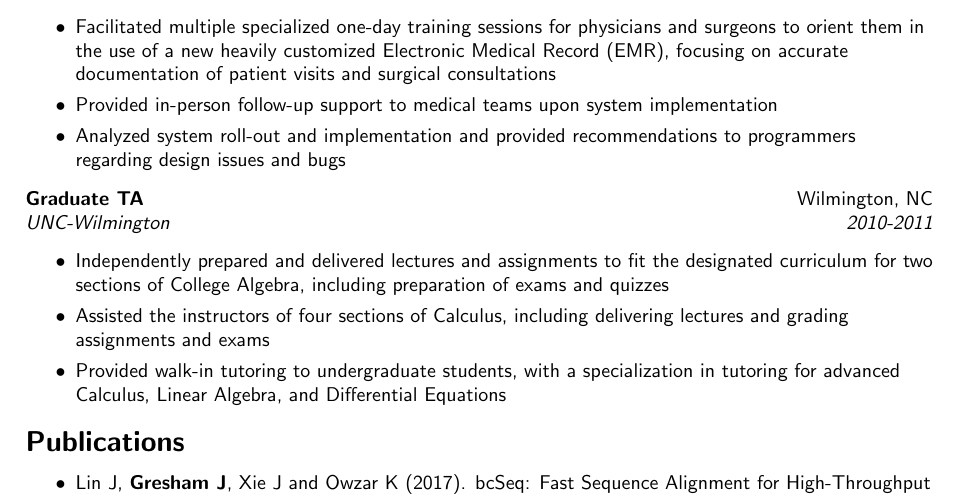
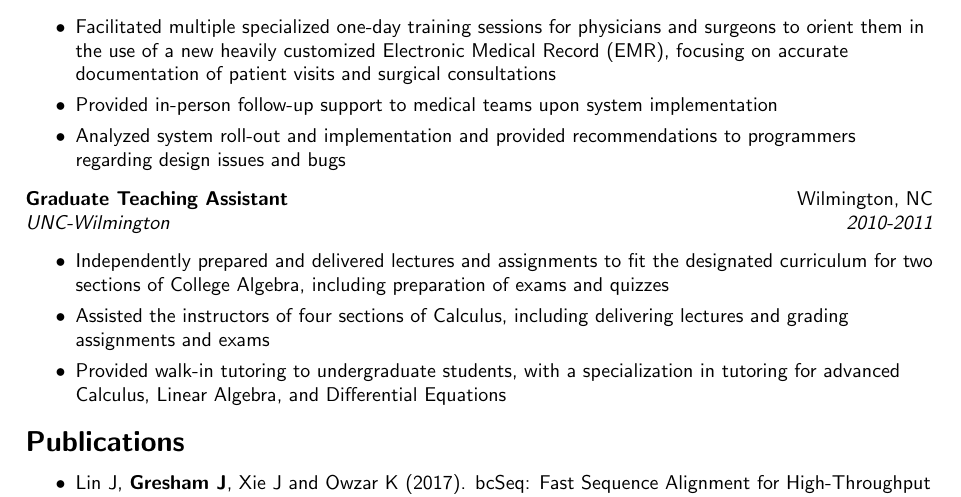
Before and after one commit to IHautaI/resume, a LaTeX CV (resume.tex): part of page 2 of 2, cut so that both start at the same text. Compiled offline with pdfLaTeX.

Commit message:
TA -> Teaching Assistant

```diff
--- a/resume.tex
+++ b/resume.tex
@@ -170,7 +170,7 @@ recommendations to programmers regarding design issues and bugs
 
 
 \noindent
-{\bf Graduate TA} \hfill Wilmington, NC\\
+{\bf Graduate Teaching Assistant} \hfill Wilmington, NC\\
 {\it UNC-Wilmington} \hfill {\it 2010-2011}
 
 \begin{itemize}\raggedright
```
Also changed, not shown: resume.pdf.
